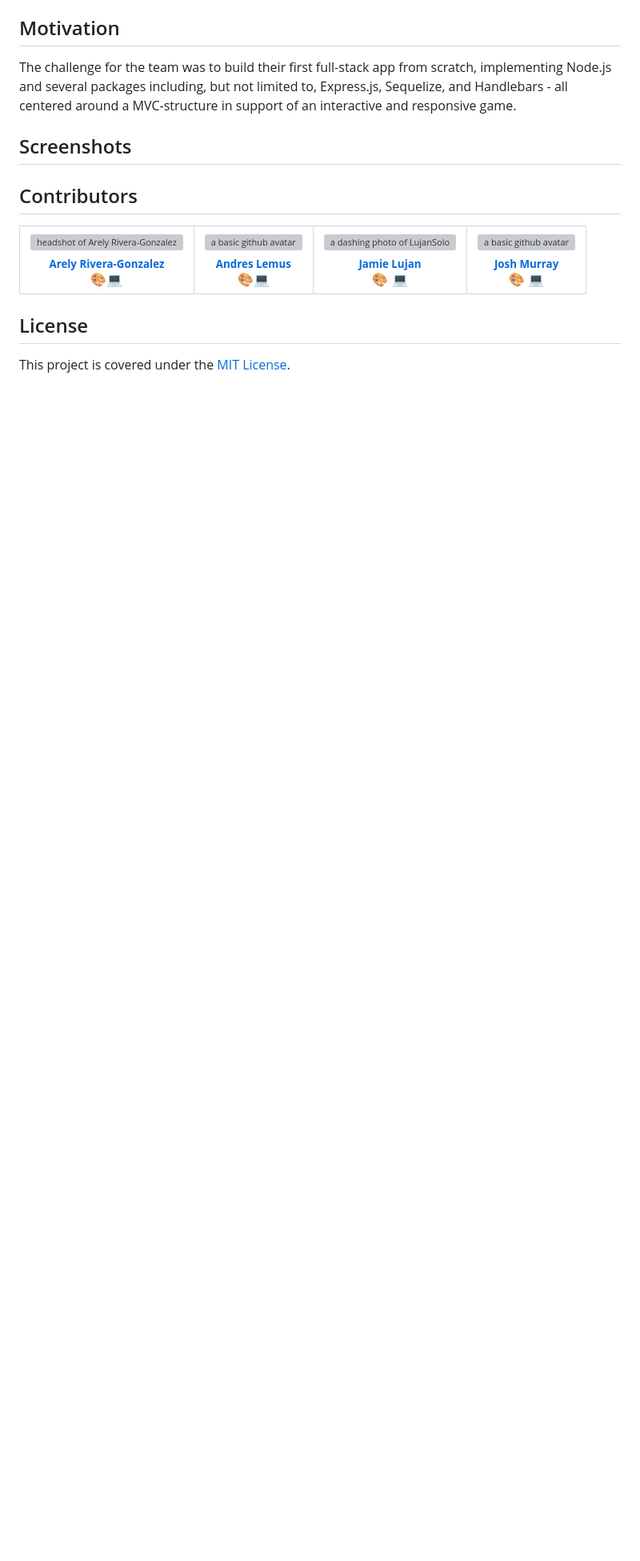
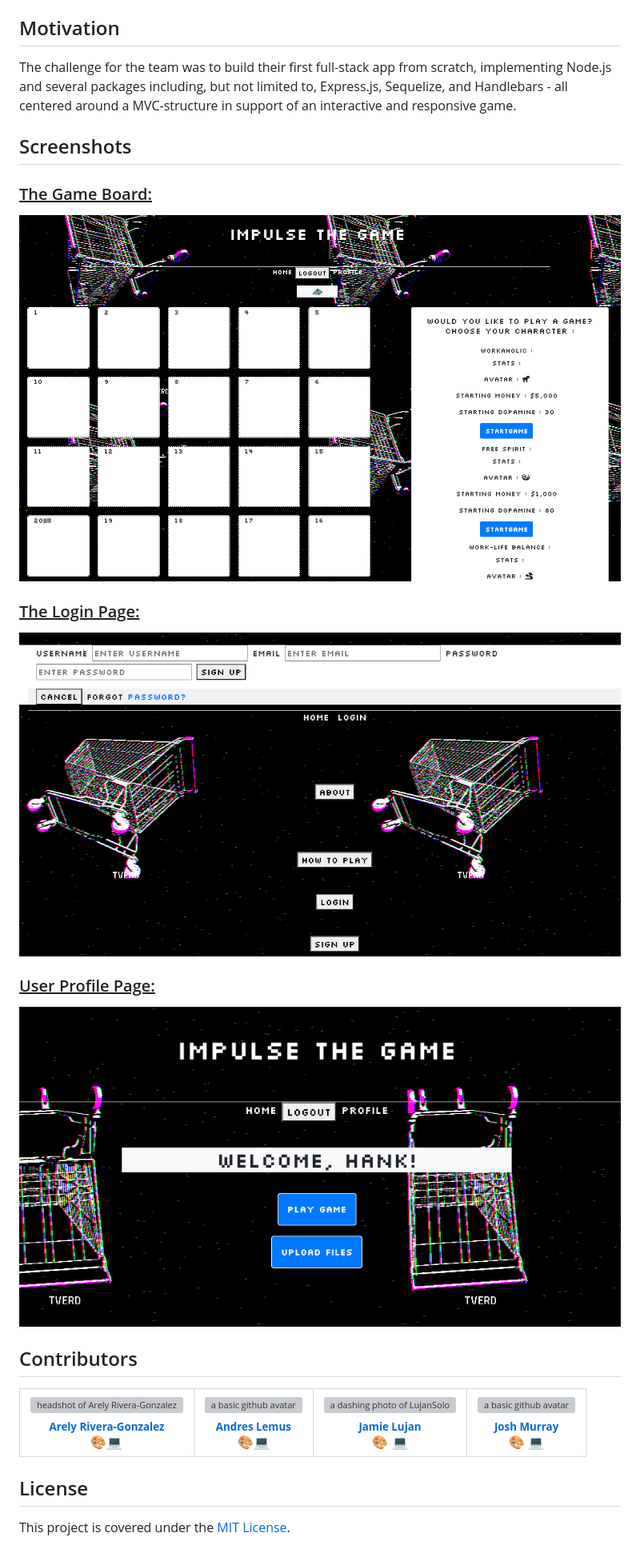
Before and after one commit to LujanSolo/Impulse, a Markdown page: README.md, the part around the change printed below. Shown: that part at 80% size. Drawn GitHub-style; pictures changed too: public/images/game-login.png (added), public/images/game-profile.png (added), public/images/main-board.png (added); blank space fills up the shorter version; grey boxes are pictures that could not be loaded.

Commit message:
screenshots of game pages added to images folder. updated readme with screenshots and heroku link to deployed app

```diff
--- a/README.md
+++ b/README.md
@@ -42,6 +42,18 @@
 
 
 ## Screenshots
+### <u>The Game Board:</u>
+
+![game board with character options](/public/images/main-board.png)
+<br />
+
+### <u>The Login Page:</u>
+![login page with username, email, and password](/public/images/game-login.png)
+<br />
+
+### <u>User Profile Page:</u>
+![Profile Page with logged in user shown](/public/images/game-profile.png)
+
 
 ## Contributors
 
```
Also changed, not shown: other parts of README.md (+1 -1 lines).
